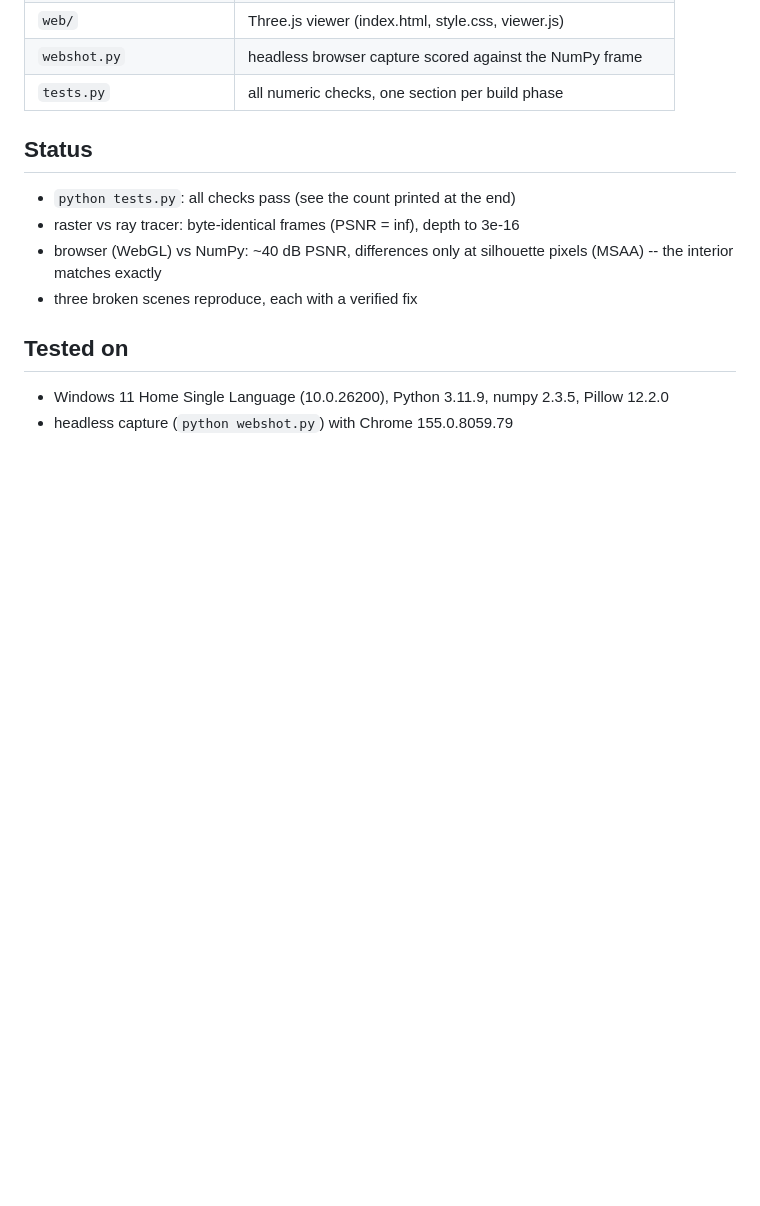
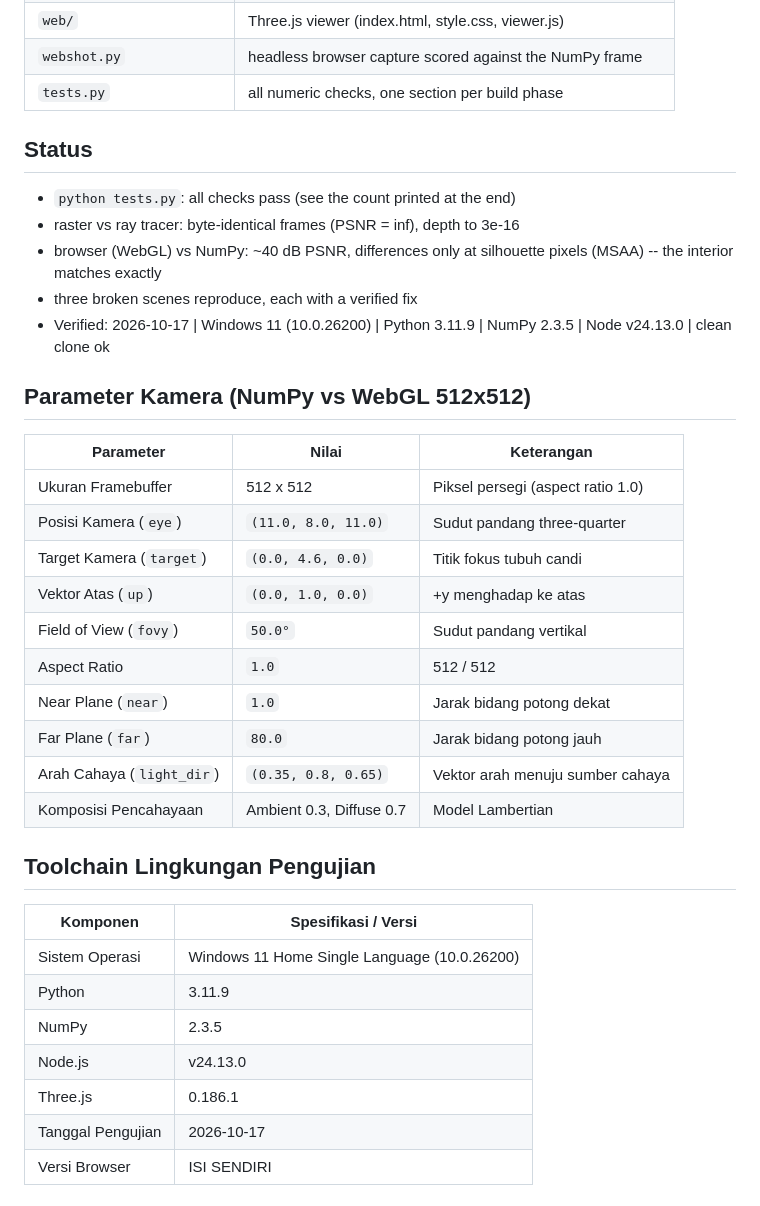
Before and after one commit to venerdidnp/stupa-engine, a Markdown page: README.md, the part around the change. Drawn GitHub-style; blank space fills up the shorter version.

```diff
--- a/README.md
+++ b/README.md
@@ -89,9 +89,31 @@ setup: repository Settings -> Pages -> Source: **GitHub Actions**.
 - browser (WebGL) vs NumPy: ~40 dB PSNR, differences only at silhouette
   pixels (MSAA) -- the interior matches exactly
 - three broken scenes reproduce, each with a verified fix
+- Verified: 2026-10-17 | Windows 11 (10.0.26200) | Python 3.11.9 | NumPy 2.3.5 | Node v24.13.0 | clean clone ok
 
-## Tested on
+## Parameter Kamera (NumPy vs WebGL 512x512)
 
-- Windows 11 Home Single Language (10.0.26200), Python 3.11.9,
-  numpy 2.3.5, Pillow 12.2.0
-- headless capture (`python webshot.py`) with Chrome 155.0.8059.79
+| Parameter | Nilai | Keterangan |
+| --- | --- | --- |
+| Ukuran Framebuffer | 512 x 512 | Piksel persegi (aspect ratio 1.0) |
+| Posisi Kamera (`eye`) | `(11.0, 8.0, 11.0)` | Sudut pandang three-quarter |
+| Target Kamera (`target`) | `(0.0, 4.6, 0.0)` | Titik fokus tubuh candi |
+| Vektor Atas (`up`) | `(0.0, 1.0, 0.0)` | +y menghadap ke atas |
+| Field of View (`fovy`) | `50.0°` | Sudut pandang vertikal |
+| Aspect Ratio | `1.0` | 512 / 512 |
+| Near Plane (`near`) | `1.0` | Jarak bidang potong dekat |
+| Far Plane (`far`) | `80.0` | Jarak bidang potong jauh |
+| Arah Cahaya (`light_dir`) | `(0.35, 0.8, 0.65)` | Vektor arah menuju sumber cahaya |
+| Komposisi Pencahayaan | Ambient 0.3, Diffuse 0.7 | Model Lambertian |
+
+## Toolchain Lingkungan Pengujian
+
+| Komponen | Spesifikasi / Versi |
+| --- | --- |
+| Sistem Operasi | Windows 11 Home Single Language (10.0.26200) |
+| Python | 3.11.9 |
+| NumPy | 2.3.5 |
+| Node.js | v24.13.0 |
+| Three.js | 0.186.1 |
+| Tanggal Pengujian | 2026-10-17 |
+| Versi Browser | ISI SENDIRI |
```
Also changed, not shown: ANALISIS_BAHAN.md (added, +214 -0 lines), LAPORAN_PERUBAHAN.md (added, +93 -0 lines).
